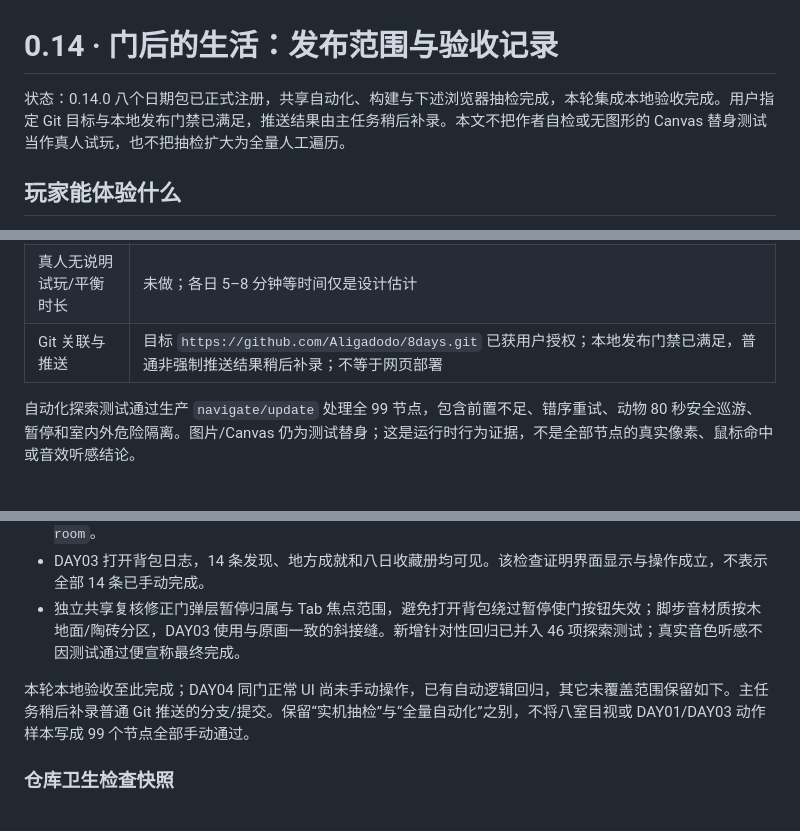
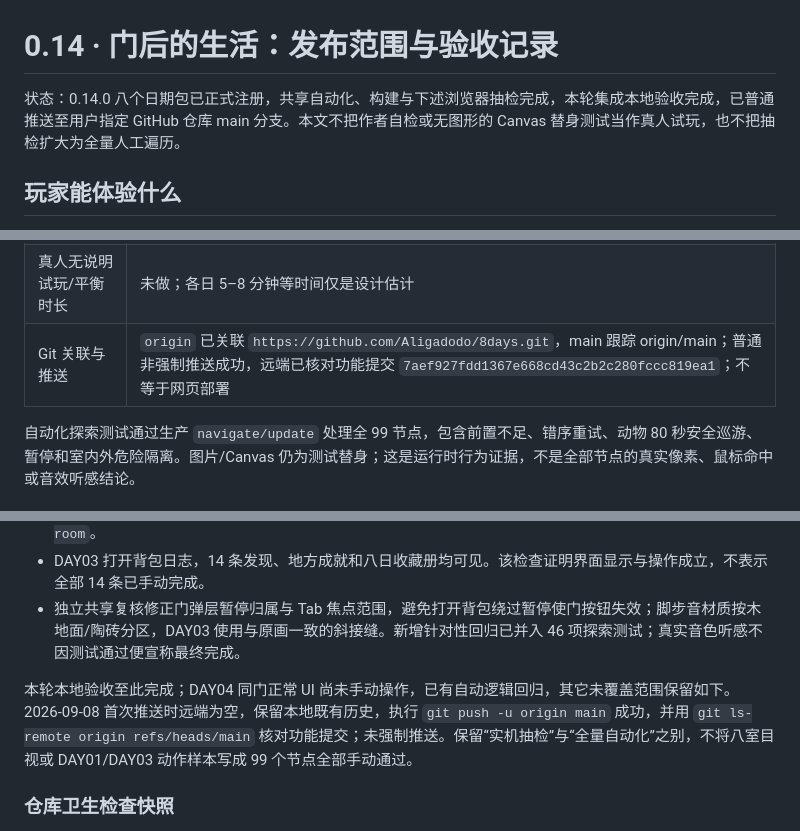
Before and after one commit to Aligadodo/8days, a Markdown page: docs/EXPLORATION_014_RELEASE.md, 3 parts joined by grey strips. GitHub-like rendering.

Commit message:
docs: record v0.14 acceptance and GitHub publication

```diff
--- a/docs/EXPLORATION_014_RELEASE.md
+++ b/docs/EXPLORATION_014_RELEASE.md
@@ -1,6 +1,6 @@
 # 0.14 · 门后的生活：发布范围与验收记录
 
-状态：0.14.0 八个日期包已正式注册，共享自动化、构建与下述浏览器抽检完成，本轮集成本地验收完成。用户指定 Git 目标与本地发布门禁已满足，推送结果由主任务稍后补录。本文不把作者自检或无图形的 Canvas 替身测试当作真人试玩，也不把抽检扩大为全量人工遍历。
+状态：0.14.0 八个日期包已正式注册，共享自动化、构建与下述浏览器抽检完成，本轮集成本地验收完成，已普通推送至用户指定 GitHub 仓库 main 分支。本文不把作者自检或无图形的 Canvas 替身测试当作真人试玩，也不把抽检扩大为全量人工遍历。
 
 ## 玩家能体验什么
 
@@ -82,7 +82,7 @@ npm run build
 | 浏览器真实点击、画面和音效 | 八室 DEV 目视、DAY01 真实导航/工具收藏刷新、DAY02 全屏、DAY03 原门返回/双用门暂停焦点/重进/日志抽检通过；DAY04 同门 UI 未手测，保留逻辑回归覆盖 |
 | 旧存档、室内刷新、重复收藏 | 46 项探索测试覆盖室内读档回门外、独立 fog、重玩/重复去重、旧存档白名单、图片失败、门选择取消与跨日回调保护、弹层暂停归属/焦点、木石地表脚步；DAY01 实际刷新保留收藏，浏览器未逐项手动遍历 |
 | 真人无说明试玩/平衡时长 | 未做；各日 5–8 分钟等时间仅是设计估计 |
-| Git 关联与推送 | 目标 `https://github.com/Aligadodo/8days.git` 已获用户授权；本地发布门禁已满足，普通非强制推送结果稍后补录；不等于网页部署 |
+| Git 关联与推送 | `origin` 已关联 `https://github.com/Aligadodo/8days.git`，main 跟踪 origin/main；普通非强制推送成功，远端已核对功能提交 `7aef927fdd1367e668cd43c2b2c280fccc819ea1`；不等于网页部署 |
 
 自动化探索测试通过生产 `navigate/update` 处理全 99 节点，包含前置不足、错序重试、动物 80 秒安全巡游、暂停和室内外危险隔离。图片/Canvas 仍为测试替身；这是运行时行为证据，不是全部节点的真实像素、鼠标命中或音效听感结论。
 
@@ -96,7 +96,7 @@ npm run build
 - DAY03 打开背包日志，14 条发现、地方成就和八日收藏册均可见。该检查证明界面显示与操作成立，不表示全部 14 条已手动完成。
 - 独立共享复核修正门弹层暂停归属与 Tab 焦点范围，避免打开背包绕过暂停使门按钮失效；脚步音材质按木地面/陶砖分区，DAY03 使用与原画一致的斜接缝。新增针对性回归已并入 46 项探索测试；真实音色听感不因测试通过便宣称最终完成。
 
-本轮本地验收至此完成；DAY04 同门正常 UI 尚未手动操作，已有自动逻辑回归，其它未覆盖范围保留如下。主任务稍后补录普通 Git 推送的分支/提交。保留“实机抽检”与“全量自动化”之别，不将八室目视或 DAY01/DAY03 动作样本写成 99 个节点全部手动通过。
+本轮本地验收至此完成；DAY04 同门正常 UI 尚未手动操作，已有自动逻辑回归，其它未覆盖范围保留如下。2026-09-08 首次推送时远端为空，保留本地既有历史，执行 `git push -u origin main` 成功，并用 `git ls-remote origin refs/heads/main` 核对功能提交；未强制推送。保留“实机抽检”与“全量自动化”之别，不将八室目视或 DAY01/DAY03 动作样本写成 99 个节点全部手动通过。
 
 ### 仓库卫生检查快照
 
```
Also changed, not shown: README.md (+1 -1 lines), docs/ROADMAP.md (+1 -1 lines).
